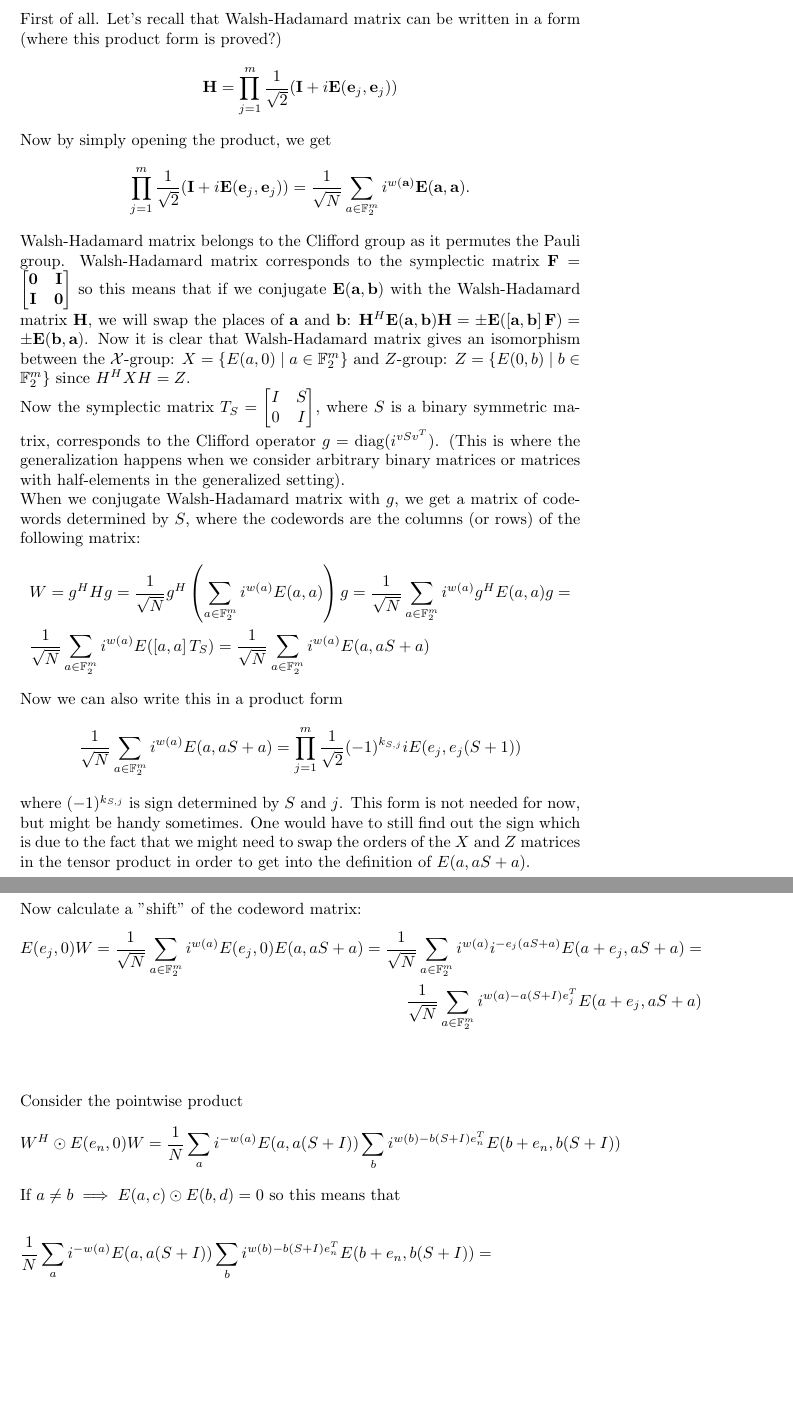
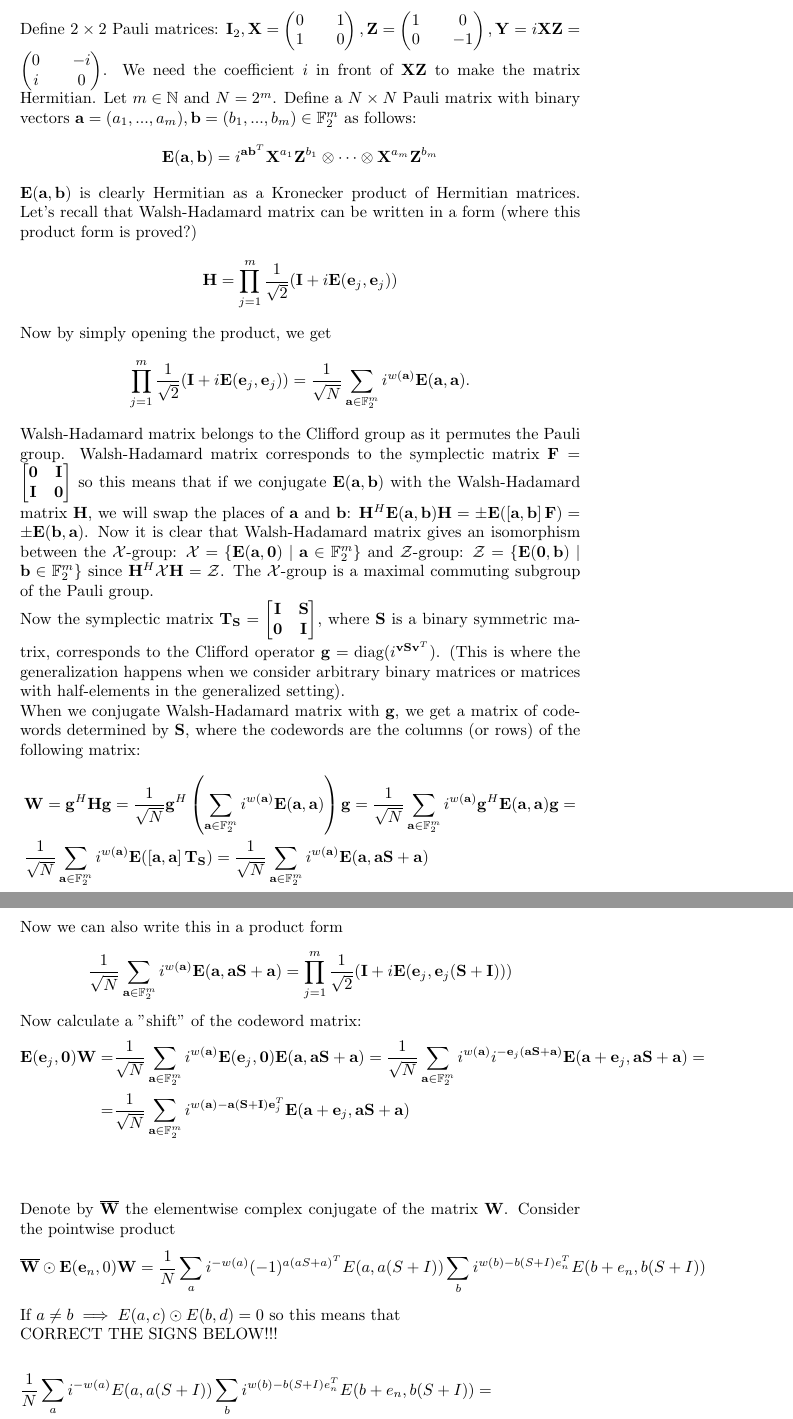
Before and after one commit to elwuelwu/howard_scratches, a LaTeX document (matrices.tex): two parts of pages 1 and 2 of 3 before the commit and two parts of pages 1 and 2 of 4 after it, joined at a grey line, cut at the place of the change, the shorter picture padded with empty space. Compiled offline with pdfLaTeX.

```diff
--- a/matrices.tex
+++ b/matrices.tex
@@ -10,47 +10,65 @@
 
 \setlength{\parindent}{0em}
 \begin{document}
-	First of all. Let's recall that Walsh-Hadamard matrix can be written in a form (where this product form is proved?)
+	Define $2 \times 2$ Pauli matrices: $\mathbf{I}_2, \mathbf{X} = \begin{pmatrix} 0 && 1 \\ 1 && 0 \end{pmatrix}, \mathbf{Z} = \begin{pmatrix} 1 && 0 \\ 0 && -1 \end{pmatrix}, \mathbf{Y} = i\mathbf{X}\mathbf{Z} = \begin{pmatrix} 0 && -i \\ i && 0 \end{pmatrix}$. We need the coefficient $i$ in front of $\mathbf{XZ}$ to make the matrix Hermitian.
+	Let $m \in \mathbb{N}$ and $N = 2^m$. Define a $N \times N$ Pauli matrix with binary vectors $\mathbf{a} = (a_1, ..., a_m), \mathbf{b} = (b_1,..., b_m) \in \mathbb{F}_2^m$ as follows:
+	\begin{align*}
+		\mathbf{E}(\mathbf{a}, \mathbf{b}) = i^{\mathbf{a}\mathbf{b}^T} \mathbf{X}^{a_1}\mathbf{Z}^{b_1} \otimes \cdots \otimes \mathbf{X}^{a_m}\mathbf{Z}^{b_m}
+	\end{align*}
+	$\mathbf{E}(\mathbf{a}, \mathbf{b})$ is clearly Hermitian as a Kronecker product of Hermitian matrices.
+	Let's recall that Walsh-Hadamard matrix can be written in a form (where this product form is proved?)
+	% TODO find out a reference for the product form
 	\begin{align*}
 		\mathbf{H} = \prod_{j=1}^m \frac{1}{\sqrt{2}} (\mathbf{I} + i\mathbf{E}(\mathbf{e}_j, \mathbf{e}_j))
 	\end{align*}
 
 	Now by simply opening the product, we get
 	\begin{align*}
-		\prod_{j=1}^m \frac{1}{\sqrt{2}} (\mathbf{I} + i\mathbf{E}(\mathbf{e}_j, \mathbf{e}_j)) = \frac{1}{\sqrt{N}} \sum_{a \in \mathbb{F}^m_2} i^{w(\mathbf{a})}\mathbf{E}(\mathbf{a},\mathbf{a}).
+		\prod_{j=1}^m \frac{1}{\sqrt{2}} (\mathbf{I} + i\mathbf{E}(\mathbf{e}_j, \mathbf{e}_j)) = \frac{1}{\sqrt{N}} \sum_{\mathbf{a} \in \mathbb{F}^m_2} i^{w(\mathbf{a})}\mathbf{E}(\mathbf{a},\mathbf{a}).
 	\end{align*}
 
 	Walsh-Hadamard matrix belongs to the Clifford group as it permutes the Pauli group. Walsh-Hadamard matrix corresponds to the symplectic matrix $\mathbf{F} = \begin{bmatrix}
 		\mathbf{0} & \mathbf{I} \\
 		\mathbf{I} & \mathbf{0}
 	\end{bmatrix}$
-	so this means that if we conjugate $\mathbf{E}(\mathbf{a},\mathbf{b})$ with the Walsh-Hadamard matrix $\mathbf{H}$, we will swap the places of $\mathbf{a}$ and $\mathbf{b}$: $\mathbf{H}^H\mathbf{E}(\mathbf{a},\mathbf{b})\mathbf{H} = \pm \mathbf{E}(\left[\mathbf{a},\mathbf{b}\right]\mathbf{F}) = \pm \mathbf{E}(\mathbf{b},\mathbf{a})$. Now it is clear that Walsh-Hadamard matrix gives an isomorphism between the $\mathcal{X}$-group: $X = \{E(a,0) \mid a \in \mathbb{F}^m_2 \}$ and $Z$-group: $Z = \{E(0,b) \mid b \in \mathbb{F}^m_2 \}$ since $H^HXH = Z$.
+	so this means that if we conjugate $\mathbf{E}(\mathbf{a},\mathbf{b})$ with the Walsh-Hadamard matrix $\mathbf{H}$, we will swap the places of $\mathbf{a}$ and $\mathbf{b}$: $\mathbf{H}^H\mathbf{E}(\mathbf{a},\mathbf{b})\mathbf{H} = \pm \mathbf{E}(\left[\mathbf{a},\mathbf{b}\right]\mathbf{F}) = \pm \mathbf{E}(\mathbf{b},\mathbf{a})$. Now it is clear that Walsh-Hadamard matrix gives an isomorphism between the $\mathcal{X}$-group: $\mathcal{X} = \{\mathbf{E}(\mathbf{a},\mathbf{0}) \mid \mathbf{a} \in \mathbb{F}^m_2 \}$ and $\mathcal{Z}$-group: $\mathcal{Z} = \{\mathbf{E}(\mathbf{0},\mathbf{b}) \mid \mathbf{b} \in \mathbb{F}^m_2 \}$ since $\mathbf{H}^H\mathcal{X}\mathbf{H} = \mathcal{Z}$. The $\mathcal{X}$-group is a maximal commuting subgroup of the Pauli group.
 
-	Now the symplectic matrix $T_S = \begin{bmatrix} I & S \\ 0 & I \end{bmatrix}$, where $S$ is a binary symmetric matrix, corresponds to the Clifford operator $g = \text{diag}(i^{vSv^T})$. (This is where the generalization happens when we consider arbitrary binary matrices or matrices with half-elements in the generalized setting).
+	Now the symplectic matrix $\mathbf{T}_\mathbf{S} = \begin{bmatrix} \mathbf{I} & \mathbf{S} \\ \mathbf{0} & \mathbf{I} \end{bmatrix}$, where $\mathbf{S}$ is a binary symmetric matrix, corresponds to the Clifford operator $\mathbf{g} = \text{diag}(i^{\mathbf{v}\mathbf{S}\mathbf{v}^T})$. (This is where the generalization happens when we consider arbitrary binary matrices or matrices with half-elements in the generalized setting).
 
-	When we conjugate Walsh-Hadamard matrix with $g$, we get a matrix of codewords determined by $S$, where the codewords are the columns (or rows) of the following matrix:
+	%The columns of the Walsh-Hadamard matrix are common eigenvectors (with eigenvalue $\pm 1$) of the $\mathcal{X}$-group. First notice that the columns of Walsh-Hadamard matrix can be written as Kronecker products of vectors $\begin{pmatrix} 1 \\ 1 \end{pmatrix}$ and $\begin{pmatrix} 1 \\ -1 \end{pmatrix}$.
+
+	% TODO proof
+	%(needs proof) e.g. $\begin{pmatrix} 1 \\ 1 \end{pmatrix} \otimes \begin{pmatrix} 1 \\ -1 \end{pmatrix} = \begin{pmatrix} 1 \\ -1 \\ 1 \\ -1 \end{pmatrix}$. Notice also that  Now $\mathbf{X}\begin{pmatrix} 1 \\ -1 \end{pmatrix} = - \begin{pmatrix} 1 \\ -1 \end{pmatrix}$. Now for example
+	%\begin{align*}
+	%	 \begin{pmatrix} 1 \\ -1 \\ 1 \\ -1 \end{pmatrix} \mathbf{I} \otimes \mathbf{X} = \begin{pmatrix} 1 \\ 1 \end{pmatrix} \mathbf{I} \otimes \begin{pmatrix} 1 \\ -1 \end{pmatrix} \mathbf{X} = - \begin{pmatrix} 1 \\ -1 \\ 1 \\ -1 \end{pmatrix}
+	%\end{align*}
+
+	When we conjugate Walsh-Hadamard matrix with $\mathbf{g}$, we get a matrix of codewords determined by $\mathbf{S}$, where the codewords are the columns (or rows) of the following matrix:
+	% TODO is here after conjugation with g some sign..?
 	\begin{align*}
-		&W = g^HHg = \frac{1}{\sqrt{N}}g^H\left(\sum_{a \in \mathbb{F}^m_2} i^{w(a)}E(a,a)\right)g = \frac{1}{\sqrt{N}}\sum_{a \in \mathbb{F}^m_2} i^{w(a)}g^HE(a,a)g = \\ &\frac{1}{\sqrt{N}}\sum_{a \in \mathbb{F}^m_2} i^{w(a)}E(\left[a,a\right]T_S) = \frac{1}{\sqrt{N}}\sum_{a \in \mathbb{F}^m_2} i^{w(a)}E(a,aS + a)
+		&\mathbf{W} = \mathbf{g}^H\mathbf{H}\mathbf{g} = \frac{1}{\sqrt{N}}\mathbf{g}^H\left(\sum_{\mathbf{a} \in \mathbb{F}^m_2} i^{w(\mathbf{a})}\mathbf{E}(\mathbf{a},\mathbf{a})\right)\mathbf{g} = \frac{1}{\sqrt{N}}\sum_{\mathbf{a} \in \mathbb{F}^m_2} i^{w(\mathbf{a})}\mathbf{g}^H\mathbf{E}(\mathbf{a},\mathbf{a})\mathbf{g} = \\ &\frac{1}{\sqrt{N}}\sum_{\mathbf{a} \in \mathbb{F}^m_2} i^{w(\mathbf{a})}\mathbf{E}(\left[\mathbf{a},\mathbf{a}\right]\mathbf{T}_\mathbf{S}) = \frac{1}{\sqrt{N}}\sum_{\mathbf{a} \in \mathbb{F}^m_2} i^{w(\mathbf{a})}\mathbf{E}(\mathbf{a},\mathbf{a}\mathbf{S} + \mathbf{a})
 	\end{align*}
 
 	Now we can also write this in a product form
 	\begin{align*}
-		\frac{1}{\sqrt{N}} \sum_{a \in \mathbb{F}^m_2} i^{w(a)}E(a,aS + a) = \prod_{j = 1}^m\frac{1}{\sqrt{2}}  (-1)^{k_{S, j}}iE(e_j, e_j(S + 1))
+		\frac{1}{\sqrt{N}} \sum_{\mathbf{a} \in \mathbb{F}^m_2} i^{w(\mathbf{a})}\mathbf{E}(\mathbf{a},\mathbf{a}\mathbf{S} + \mathbf{a}) = \prod_{j = 1}^m\frac{1}{\sqrt{2}}(\mathbf{I} + i\mathbf{E}(\mathbf{e}_j, \mathbf{e}_j(\mathbf{S} + \mathbf{I})))
 	\end{align*}
-	where $(-1)^{k_{S, j}}$ is sign determined by $S$ and $j$. This form is not needed for now, but might be handy sometimes. One would have to still find out the sign which is due to the fact that we might need to swap the orders of the $X$ and $Z$ matrices in the tensor product in order to get into the definition of $E(a, aS + a)$.
-
+	%TODO IS HERE SOME SIGN IN THE PRODUCT FORM??
 	Now calculate a "shift" of the codeword matrix:
 	\begin{align*}
-		E(e_j, 0)W = \frac{1}{\sqrt{N}} \sum_{a \in \mathbb{F}^m_2} i^{w(a)}E(e_j,0)E(a,aS + a) = \frac{1}{\sqrt{N}} \sum_{a \in \mathbb{F}^m_2} i^{w(a)}i^{-e_j(aS + a)}E(a + e_j,aS + a)  = \\ \frac{1}{\sqrt{N}} \sum_{a \in \mathbb{F}^m_2} i^{w(a)-a(S + I)e_j^T}E(a + e_j,aS + a)
+		\mathbf{E}(\mathbf{e}_j, \mathbf{0})\mathbf{W} = &\frac{1}{\sqrt{N}} \sum_{\mathbf{a} \in \mathbb{F}^m_2} i^{w(\mathbf{a})}\mathbf{E}(\mathbf{e}_j,\mathbf{0})\mathbf{E}(\mathbf{a},\mathbf{a}\mathbf{S} + \mathbf{a}) = \frac{1}{\sqrt{N}} \sum_{\mathbf{a} \in \mathbb{F}^m_2} i^{w(\mathbf{a})}i^{-\mathbf{e}_j(\mathbf{a}\mathbf{S} + \mathbf{a})}\mathbf{E}(\mathbf{a} + \mathbf{e}_j,\mathbf{a}\mathbf{S} + \mathbf{a})  = \\ = &\frac{1}{\sqrt{N}} \sum_{\mathbf{a} \in \mathbb{F}^m_2} i^{w(\mathbf{a})-\mathbf{a}(\mathbf{S} + \mathbf{I})\mathbf{e}_j^T}\mathbf{E}(\mathbf{a} + \mathbf{e}_j,\mathbf{a}\mathbf{S} + \mathbf{a})
 	\end{align*}
 
 	\vspace{10mm}
 
-	Consider the pointwise product
+	Denote by $\overline{\mathbf{W}}$ the elementwise complex conjugate of the matrix $\mathbf{W}$. Consider the pointwise product
+	% TODO find out what the pointwise product is
 	\begin{align*}
-		W^H \odot E(e_n, 0)W = \frac{1}{N} \sum_a i^{-w(a)} E(a, a(S + I)) \sum_b i^{w(b) - b(S + I)e_n^T} E(b + e_n, b(S + I))
+		\overline{\mathbf{W}} \odot \mathbf{E}(\mathbf{e}_n, 0)\mathbf{W} = \frac{1}{N} \sum_a i^{-w(a)}(-1)^{a(aS + a)^T} E(a, a(S + I)) \sum_b i^{w(b) - b(S + I)e_n^T} E(b + e_n, b(S + I))
 	\end{align*}
 	If $a \neq b \implies E(a, c) \odot E(b, d) = 0$ so this means that
+
+	CORRECT THE SIGNS BELOW!!!
 
 	\begin{align*}
 		&\frac{1}{N} \sum_a i^{-w(a)} E(a, a(S + I)) \sum_b i^{w(b) - b(S + I)e_n^T} E(b + e_n, b(S + I)) =\\ &\frac{1}{N}\sum_{a,b} \delta_{a, b + e_n} i^{-w(a)} i^{w(b)-b(S+I)e_n^T} E(a, a(S+I)) \odot E(b + e_n, b(S+I)) =\\
```
Also changed, not shown: .github/workflows/main.yml (added, +16 -0 lines), README.md (added), 1 other file.
